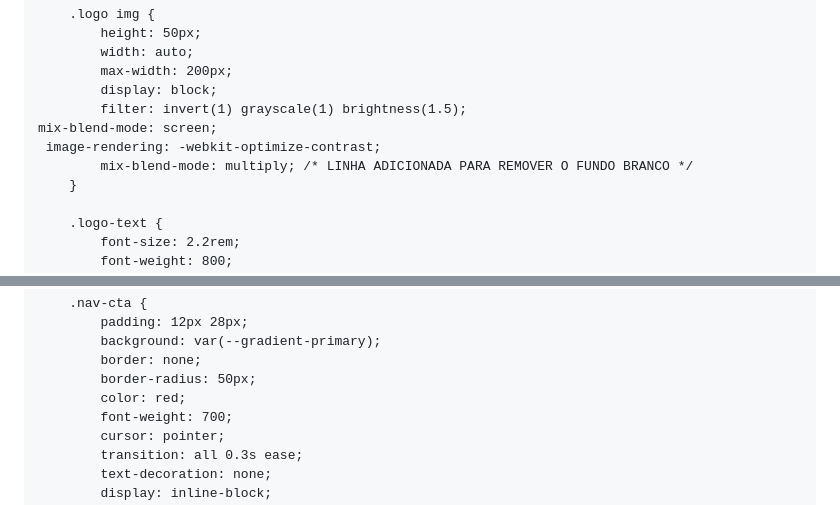
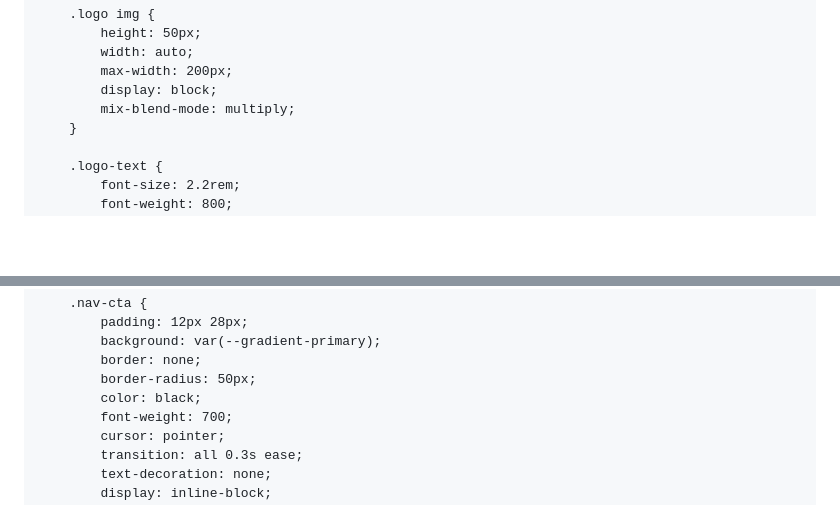
Before and after one commit to marquinhosbraz20-cyber/NEXSITEdigital, a Markdown page: README.md, 2 parts joined by grey strips. GitHub-like rendering; blank space fills up the shorter version.

```diff
--- a/README.md
+++ b/README.md
@@ -138,10 +138,7 @@
             width: auto;
             max-width: 200px;
             display: block;
-            filter: invert(1) grayscale(1) brightness(1.5);
-    mix-blend-mode: screen;
-     image-rendering: -webkit-optimize-contrast;
-            mix-blend-mode: multiply; /* LINHA ADICIONADA PARA REMOVER O FUNDO BRANCO */
+            mix-blend-mode: multiply;
         }
 
         .logo-text {
@@ -198,7 +195,7 @@
             background: var(--gradient-primary);
             border: none;
             border-radius: 50px;
-            color: red;
+            color: black;
             font-weight: 700;
             cursor: pointer;
             transition: all 0.3s ease;
```
